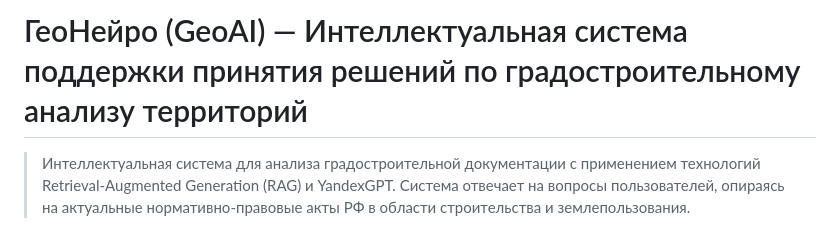
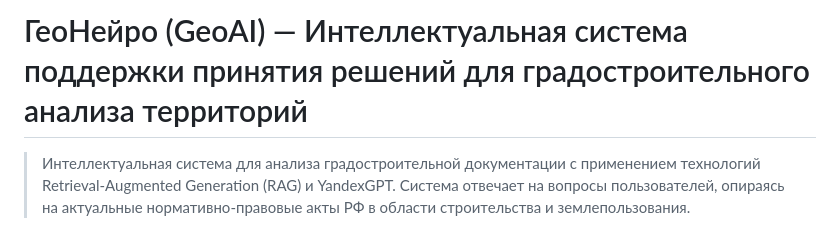
Before and after one commit to Lion1867/geoservice, a Markdown page: README.md, the part around the change. GitHub-like rendering.

```diff
--- a/README.md
+++ b/README.md
@@ -1,4 +1,4 @@
-# ГеоНейро (GeoAI) — Интеллектуальная система поддержки принятия решений по градостроительному анализу территорий
+# ГеоНейро (GeoAI) — Интеллектуальная система поддержки принятия решений для градостроительного анализа территорий
 
 > Интеллектуальная система для анализа градостроительной документации с применением технологий Retrieval-Augmented Generation (RAG) и YandexGPT. Система отвечает на вопросы пользователей, опираясь на актуальные нормативно-правовые акты РФ в области строительства и землепользования.
 
```
